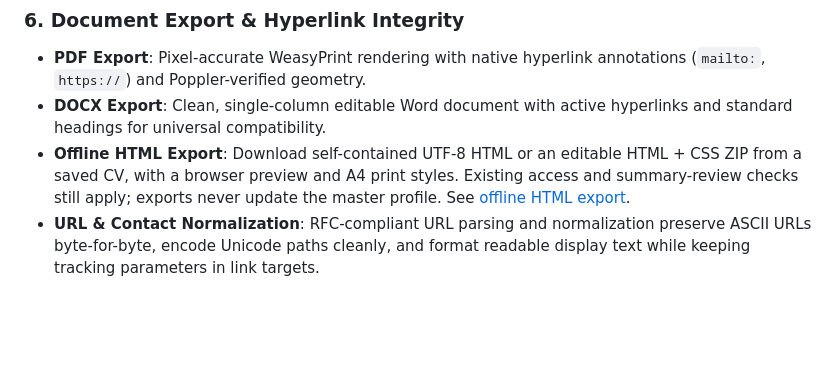
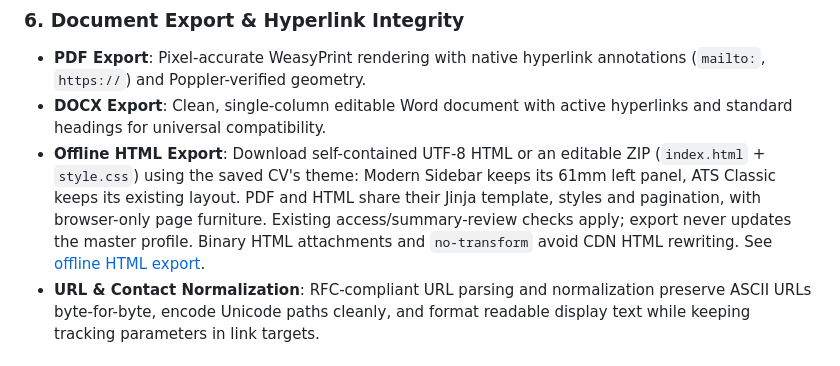
Before and after one commit to Rafalbanas/ai-resume-tailoring-platform, a Markdown page: README.md, the part around the change. Rendered like a GitHub page; blank space fills up the shorter version.

Commit message:
fix: preserve Modern Sidebar and ATS themes in HTML exports (#116)

```diff
--- a/README.md
+++ b/README.md
@@ -218,7 +218,7 @@ edits affect record metadata only, not CV documents or match scores.
 ### 6. Document Export & Hyperlink Integrity
 - **PDF Export**: Pixel-accurate WeasyPrint rendering with native hyperlink annotations (`mailto:`, `https://`) and Poppler-verified geometry.
 - **DOCX Export**: Clean, single-column editable Word document with active hyperlinks and standard headings for universal compatibility.
-- **Offline HTML Export**: Download self-contained UTF-8 HTML or an editable HTML + CSS ZIP from a saved CV, with a browser preview and A4 print styles. Existing access and summary-review checks still apply; exports never update the master profile. See [offline HTML export](docs/offline-html-export.md).
+- **Offline HTML Export**: Download self-contained UTF-8 HTML or an editable ZIP (`index.html` + `style.css`) using the saved CV's theme: Modern Sidebar keeps its 61mm left panel, ATS Classic keeps its existing layout. PDF and HTML share their Jinja template, styles and pagination, with browser-only page furniture. Existing access/summary-review checks apply; export never updates the master profile. Binary HTML attachments and `no-transform` avoid CDN HTML rewriting. See [offline HTML export](docs/offline-html-export.md).
 - **URL & Contact Normalization**: RFC-compliant URL parsing and normalization preserve ASCII URLs byte-for-byte, encode Unicode paths cleanly, and format readable display text while keeping tracking parameters in link targets.
 
 ### 7. In-Browser Resume Editing
```
Also changed, not shown: docs/offline-html-export.md (+43 -19 lines), docs/media/html-export-ats-classic.png (added), docs/media/html-export-modern-sidebar.png (added), 16 other files.
